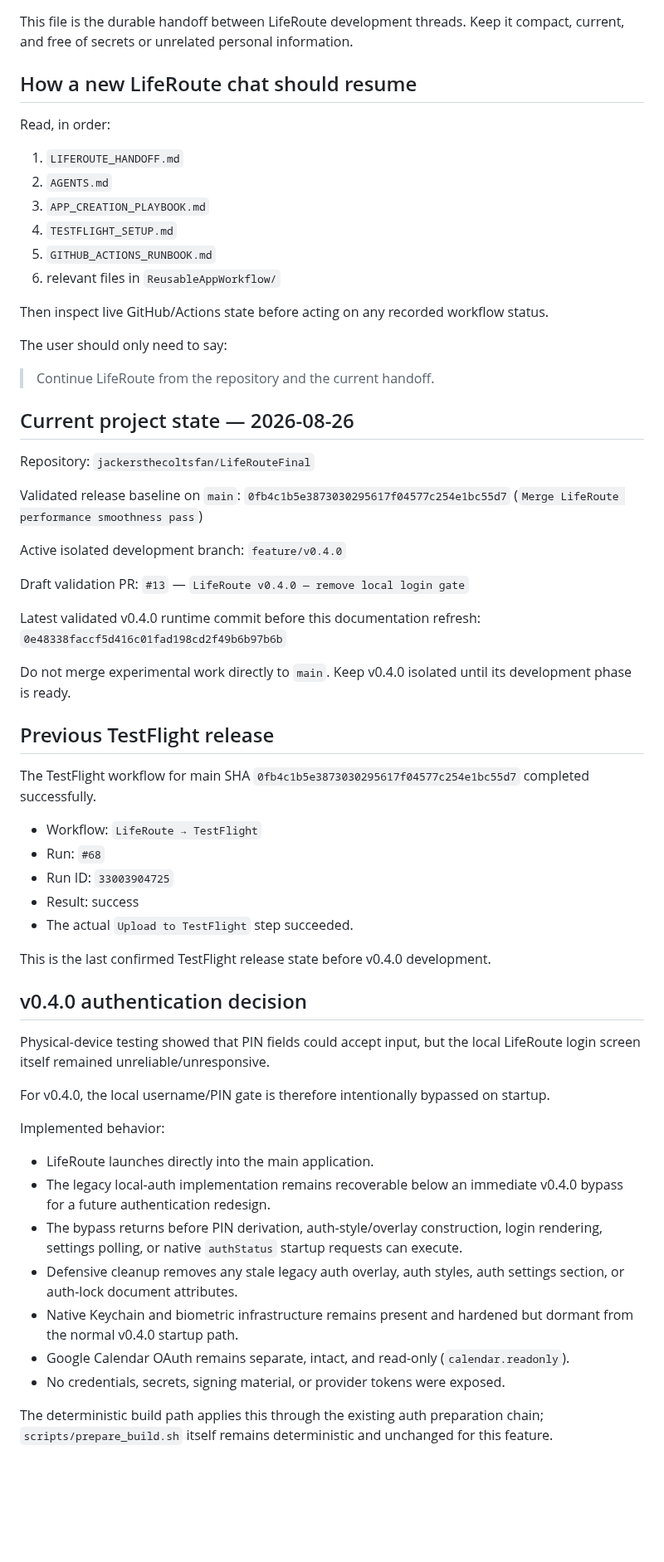
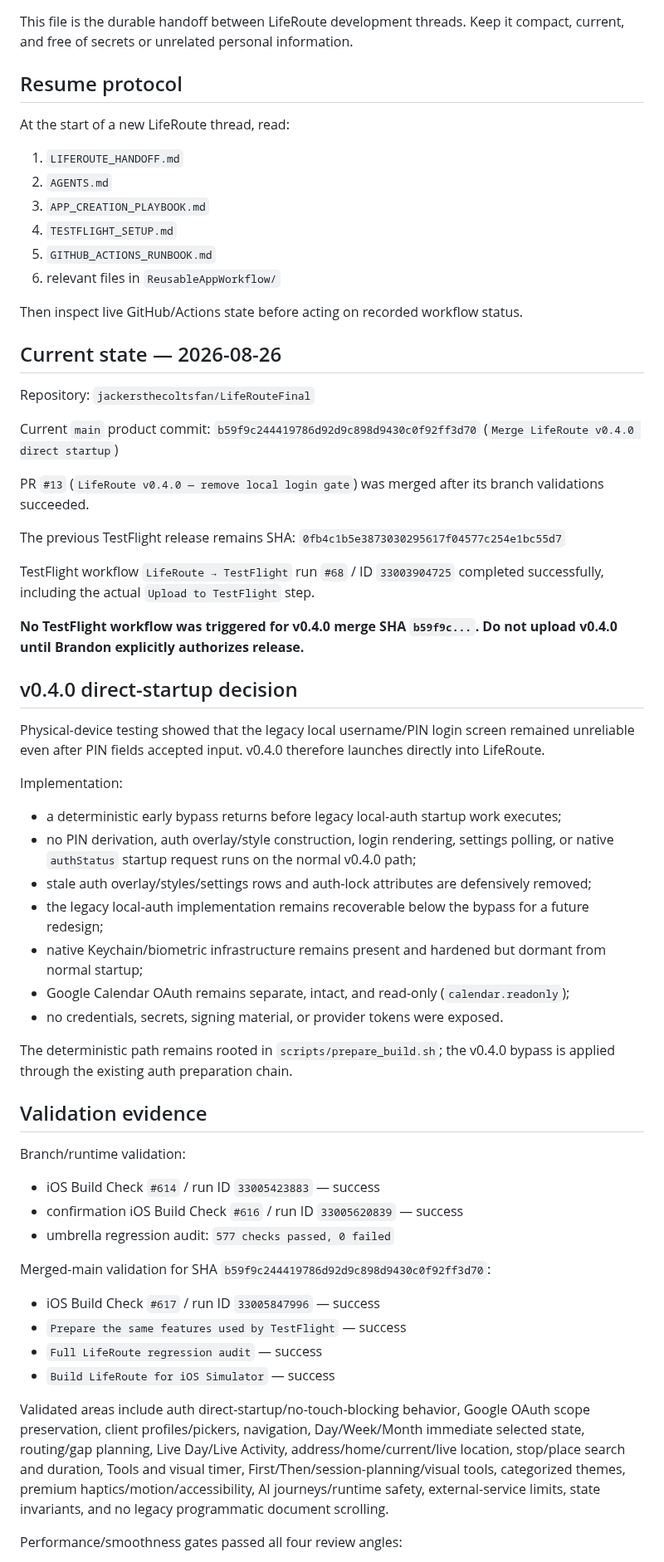
Before and after one commit to jackersthecoltsfan/LifeRouteFinal, a Markdown page: LIFEROUTE_HANDOFF.md, the part around one of its changes. Shown at 83% size. Rendered like a GitHub page; blank space fills up the shorter version.

Commit message:
Update handoff after v0.4.0 merge validation

```diff
--- a/LIFEROUTE_HANDOFF.md
+++ b/LIFEROUTE_HANDOFF.md
@@ -2,9 +2,9 @@
 
 This file is the durable handoff between LifeRoute development threads. Keep it compact, current, and free of secrets or unrelated personal information.
 
-## How a new LifeRoute chat should resume
+## Resume protocol
 
-Read, in order:
+At the start of a new LifeRoute thread, read:
 
 1. `LIFEROUTE_HANDOFF.md`
 2. `AGENTS.md`
@@ -13,58 +13,57 @@ Read, in order:
 5. `GITHUB_ACTIONS_RUNBOOK.md`
 6. relevant files in `ReusableAppWorkflow/`
 
-Then inspect live GitHub/Actions state before acting on any recorded workflow status.
+Then inspect live GitHub/Actions state before acting on recorded workflow status.
 
-The user should only need to say:
-
-> Continue LifeRoute from the repository and the current handoff.
-
-## Current project state — 2026-08-26
+## Current state — 2026-08-26
 
 Repository: `jackersthecoltsfan/LifeRouteFinal`
 
-Validated release baseline on `main`:
+Current `main` product commit:
+`b59f9c244419786d92d9c898d9430c0f92ff3d70`
+(`Merge LifeRoute v0.4.0 direct startup`)
+
+PR `#13` (`LifeRoute v0.4.0 — remove local login gate`) was merged after its branch validations succeeded.
+
+The previous TestFlight release remains SHA:
 `0fb4c1b5e3873030295617f04577c254e1bc55d7`
-(`Merge LifeRoute performance smoothness pass`)
 
-Active isolated development branch:
-`feature/v0.4.0`
+TestFlight workflow `LifeRoute → TestFlight` run `#68` / ID `33003904725` completed successfully, including the actual `Upload to TestFlight` step.
 
-Draft validation PR:
-`#13` — `LifeRoute v0.4.0 — remove local login gate`
+**No TestFlight workflow was triggered for v0.4.0 merge SHA `b59f9c...`. Do not upload v0.4.0 until Brandon explicitly authorizes release.**
 
-Latest validated v0.4.0 runtime commit before this documentation refresh:
-`0e48338faccf5d416c01fad198cd2f49b6b97b6b`
+## v0.4.0 direct-startup decision
 
-Do not merge experimental work directly to `main`. Keep v0.4.0 isolated until its development phase is ready.
+Physical-device testing showed that the legacy local username/PIN login screen remained unreliable even after PIN fields accepted input. v0.4.0 therefore launches directly into LifeRoute.
 
-## Previous TestFlight release
+Implementation:
 
-The TestFlight workflow for main SHA `0fb4c1b5e3873030295617f04577c254e1bc55d7` completed successfully.
+- a deterministic early bypass returns before legacy local-auth startup work executes;
+- no PIN derivation, auth overlay/style construction, login rendering, settings polling, or native `authStatus` startup request runs on the normal v0.4.0 path;
+- stale auth overlay/styles/settings rows and auth-lock attributes are defensively removed;
+- the legacy local-auth implementation remains recoverable below the bypass for a future redesign;
+- native Keychain/biometric infrastructure remains present and hardened but dormant from normal startup;
+- Google Calendar OAuth remains separate, intact, and read-only (`calendar.readonly`);
+- no credentials, secrets, signing material, or provider tokens were exposed.
 
-- Workflow: `LifeRoute → TestFlight`
-- Run: `#68`
-- Run ID: `33003904725`
-- Result: success
-- The actual `Upload to TestFlight` step succeeded.
+The deterministic path remains rooted in `scripts/prepare_build.sh`; the v0.4.0 bypass is applied through the existing auth preparation chain.
 
-This is the last confirmed TestFlight release state before v0.4.0 development.
+## Validation evidence
 
-## v0.4.0 authentication decision
+Branch/runtime validation:
 
-Physical-device testing showed that PIN fields could accept input, but the local LifeRoute login screen itself remained unreliable/unresponsive.
+- iOS Build Check `#614` / run ID `33005423883` — success
+- confirmation iOS Build Check `#616` / run ID `33005620839` — success
+- umbrella regression audit: `577 checks passed, 0 failed`
 
-For v0.4.0, the local username/PIN gate is therefore intentionally bypassed on startup.
+Merged-main validation for SHA `b59f9c244419786d92d9c898d9430c0f92ff3d70`:
 
-Implemented behavior:
+- iOS Build Check `#617` / run ID `33005847996` — success
+- `Prepare the same features used by TestFlight` — success
+- `Full LifeRoute regression audit` — success
+- `Build LifeRoute for iOS Simulator` — success
 
-- LifeRoute launches directly into the main application.
-- The legacy local-auth implementation remains recoverable below an immediate v0.4.0 bypass for a future authentication redesign.
-- The bypass returns before PIN derivation, auth-style/overlay construction, login rendering, settings polling, or native `authStatus` startup requests can execute.
-- Defensive cleanup removes any stale legacy auth overlay, auth styles, auth settings section, or auth-lock document attributes.
-- Native Keychain and biometric infrastructure remains present and hardened but dormant from the normal v0.4.0 startup path.
-- Google Calendar OAuth remains separate, intact, and read-only (`calendar.readonly`).
-- No credentials, secrets, signing material, or provider tokens were exposed.
+Validated areas include auth direct-startup/no-touch-blocking behavior, Google OAuth scope preservation, client profiles/pickers, navigation, Day/Week/Month immediate selected state, routing/gap planning, Live Day/Live Activity, address/home/current/live location, stop/place search and duration, Tools and visual timer, First/Then/session-planning/visual tools, categorized themes, premium haptics/motion/accessibility, AI journeys/runtime safety, external-service limits, state invariants, and no legacy programmatic document scrolling.
 
-The deterministic build path applies this through the existing auth preparation chain; `scripts/prepare_build.sh` itself remains deterministic and unchanged for this feature.
+Performance/smoothness gates passed all four review angles:
 
```
Also changed, not shown: other parts of LIFEROUTE_HANDOFF.md (+10 -80 lines).
